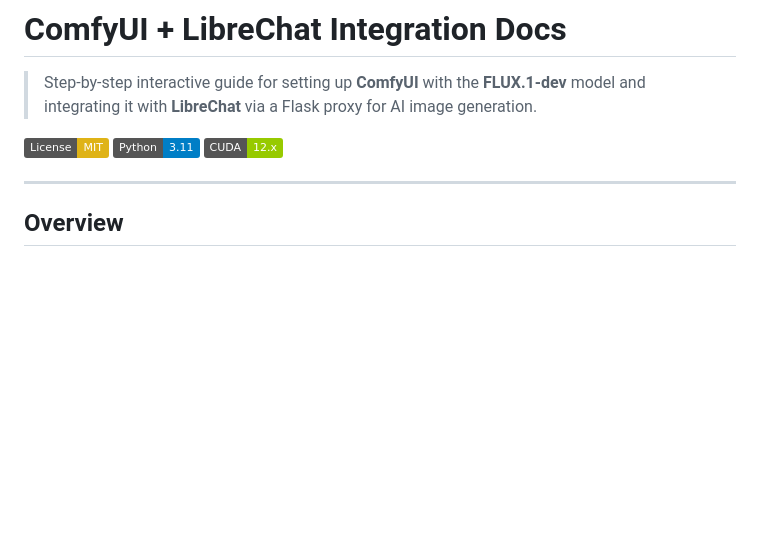
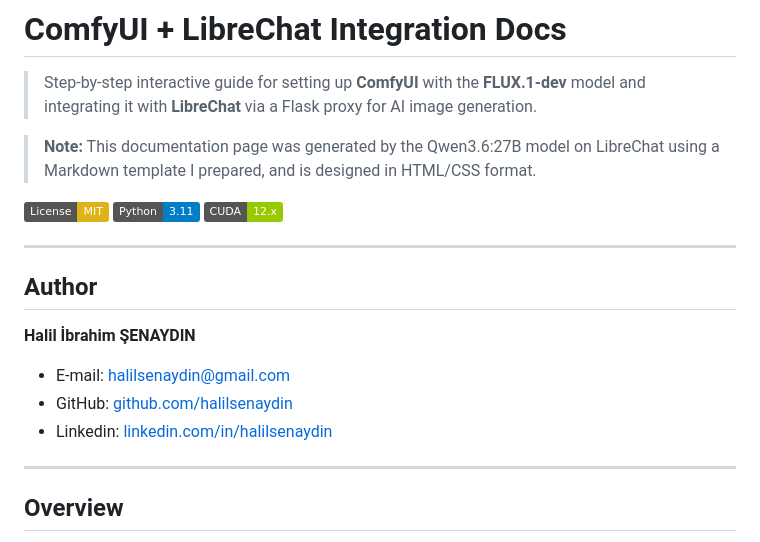
Before and after one commit to halilsenaydin/comfyui-librechat-docs, a Markdown page: README.md, the part around the change. Drawn GitHub-style; badges without logos; blank space fills up the shorter version.

Commit message:
Update README with author info and documentation
Added author information and updated documentation details.

```diff
--- a/README.md
+++ b/README.md
@@ -2,9 +2,20 @@
 
 > Step-by-step interactive guide for setting up **ComfyUI** with the **FLUX.1-dev** model and integrating it with **LibreChat** via a Flask proxy for AI image generation.
 
+> **Note:** This documentation page was generated by the Qwen3.6:27B model on LibreChat using a Markdown template I prepared, and is designed in HTML/CSS format.
+
 [![License: MIT](https://img.shields.io/badge/License-MIT-yellow.svg)](https://opensource.org/licenses/MIT)
 [![Python 3.11](https://img.shields.io/badge/Python-3.11-blue.svg)](https://www.python.org/)
 [![CUDA](https://img.shields.io/badge/CUDA-12.x-green.svg)](https://developer.nvidia.com/cuda-toolkit)
+
+---
+
+## Author
+
+**Halil İbrahim ŞENAYDIN**
+- E-mail: halilsenaydin@gmail.com
+- GitHub: [github.com/halilsenaydin](https://github.com/halilsenaydin)
+- Linkedin: [linkedin.com/in/halilsenaydin](https://www.linkedin.com/in/halilsenaydin/)
 
 ---
 
```
